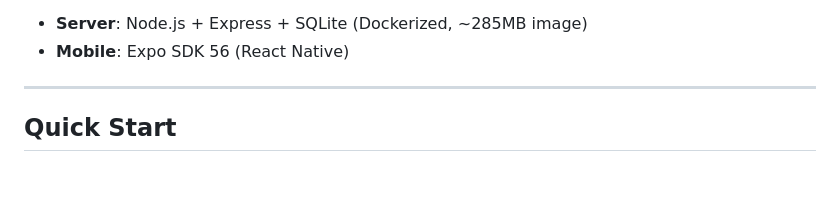
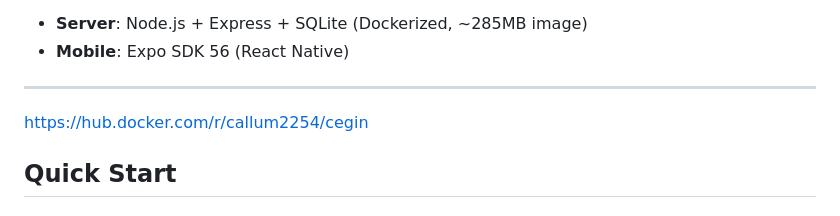
Before and after one commit to Callummadden/cegin, a Markdown page: README.md, the part around the change. GitHub-like rendering; blank space fills up the shorter version.

Commit message:
Update README.md
added hub docker

```diff
--- a/README.md
+++ b/README.md
@@ -15,6 +15,8 @@ Built with:
 - **Mobile**: Expo SDK 56 (React Native)
 
 ---
+
+https://hub.docker.com/r/callum2254/cegin
 
 ## Quick Start
 
```
